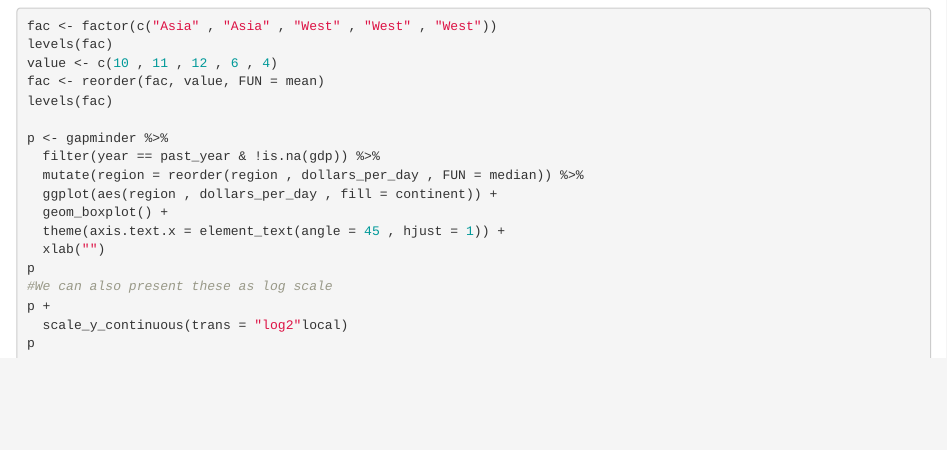
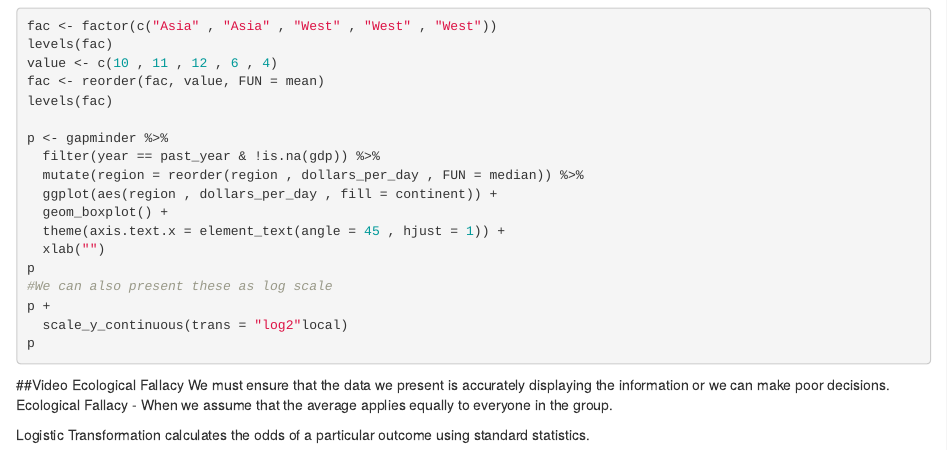
Before and after one commit to JoelCraigRogers/RStudioLearning, an R Markdown document (Module4_UsingGapminder.Rmd): the page in a window 1100 px wide, from 2700 px down. Rendered offline with R 4.5, knitr and Pandoc, with nearby package versions; the code chunks are not run, so their results and figures are left out.

Commit message:
Rest of Mod 4

````diff
--- a/Module4_UsingGapminder.Rmd
+++ b/Module4_UsingGapminder.Rmd
@@ -185,3 +185,9 @@ p +
   scale_y_continuous(trans = "log2"local)
 p
 ```
+
+##Video Ecological Fallacy
+We must ensure that the data we present is accurately displaying the information or we can make poor decisions.
+Ecological Fallacy - When we assume that the average applies equally to everyone in the group.
+
+Logistic Transformation calculates the odds of a particular outcome using standard statistics.
````
Also changed, not shown: Module4_UsingGapminder.nb.html.
